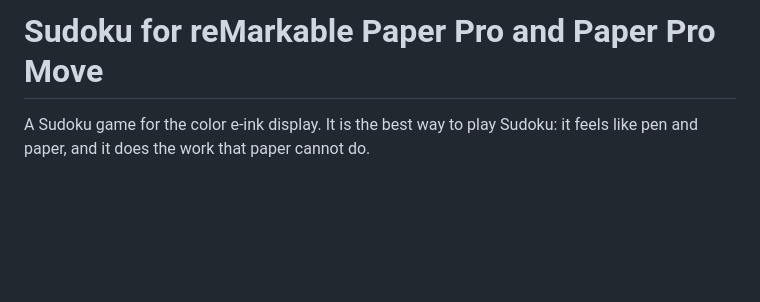
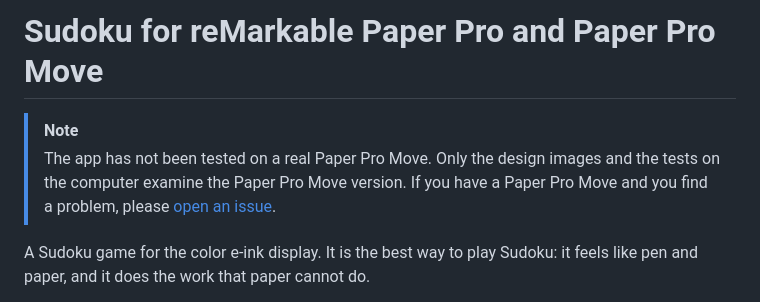
Before and after one commit to garbles/sudoku, a Markdown page: README.md, the part around the change. GitHub-like rendering; blank space fills up the shorter version.

Commit message:
Add note about move not being tested on the move

```diff
--- a/README.md
+++ b/README.md
@@ -1,4 +1,9 @@
 # Sudoku for reMarkable Paper Pro and Paper Pro Move
+
+> [!NOTE]
+> The app has not been tested on a real Paper Pro Move. Only the design images and the tests on the
+> computer examine the Paper Pro Move version. If you have a Paper Pro Move and you find a problem,
+> please [open an issue](https://github.com/garbles/sudoku/issues/new).
 
 A Sudoku game for the color e-ink display. It is the best way to play Sudoku: it feels like pen and
 paper, and it does the work that paper cannot do.
```
